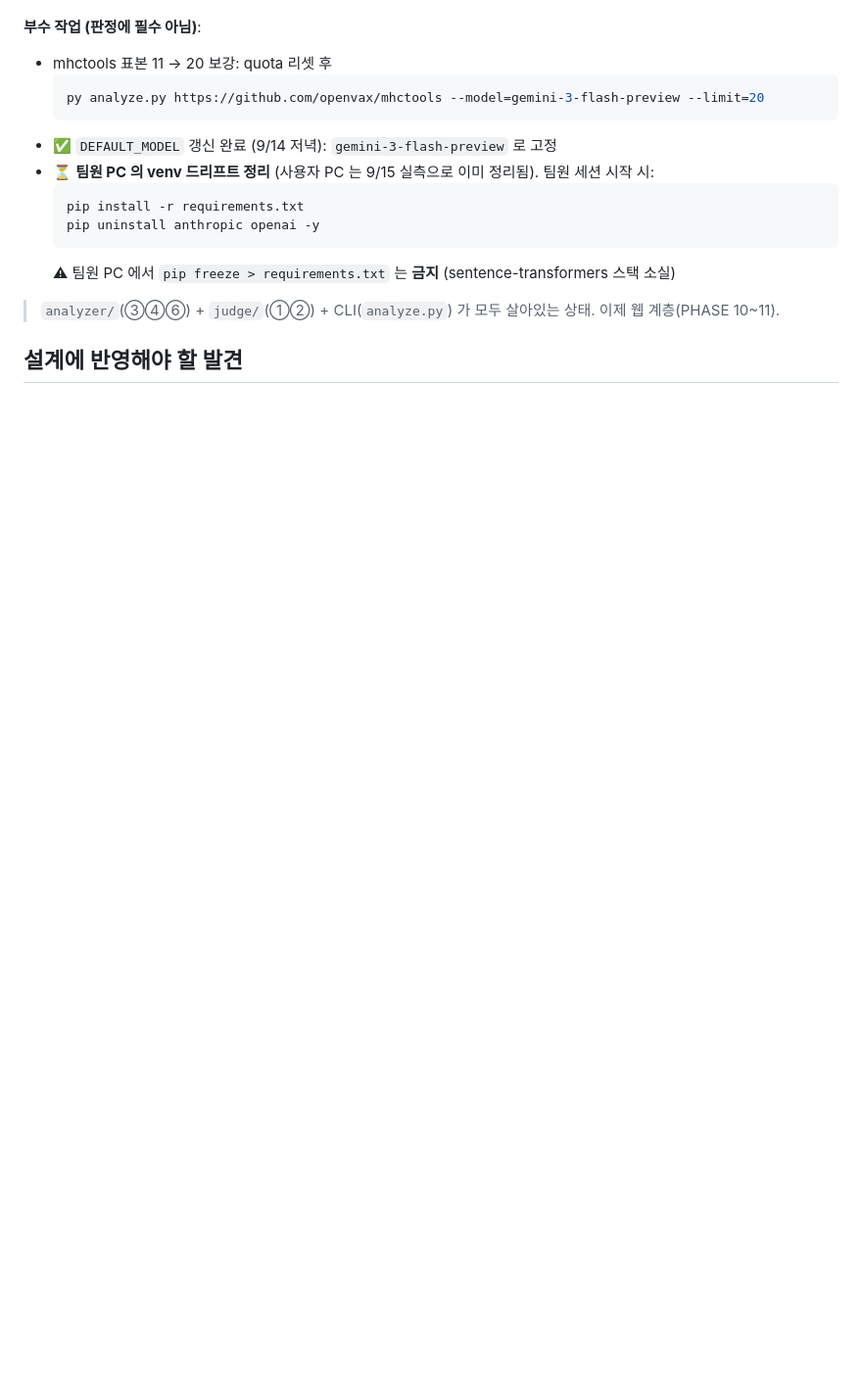
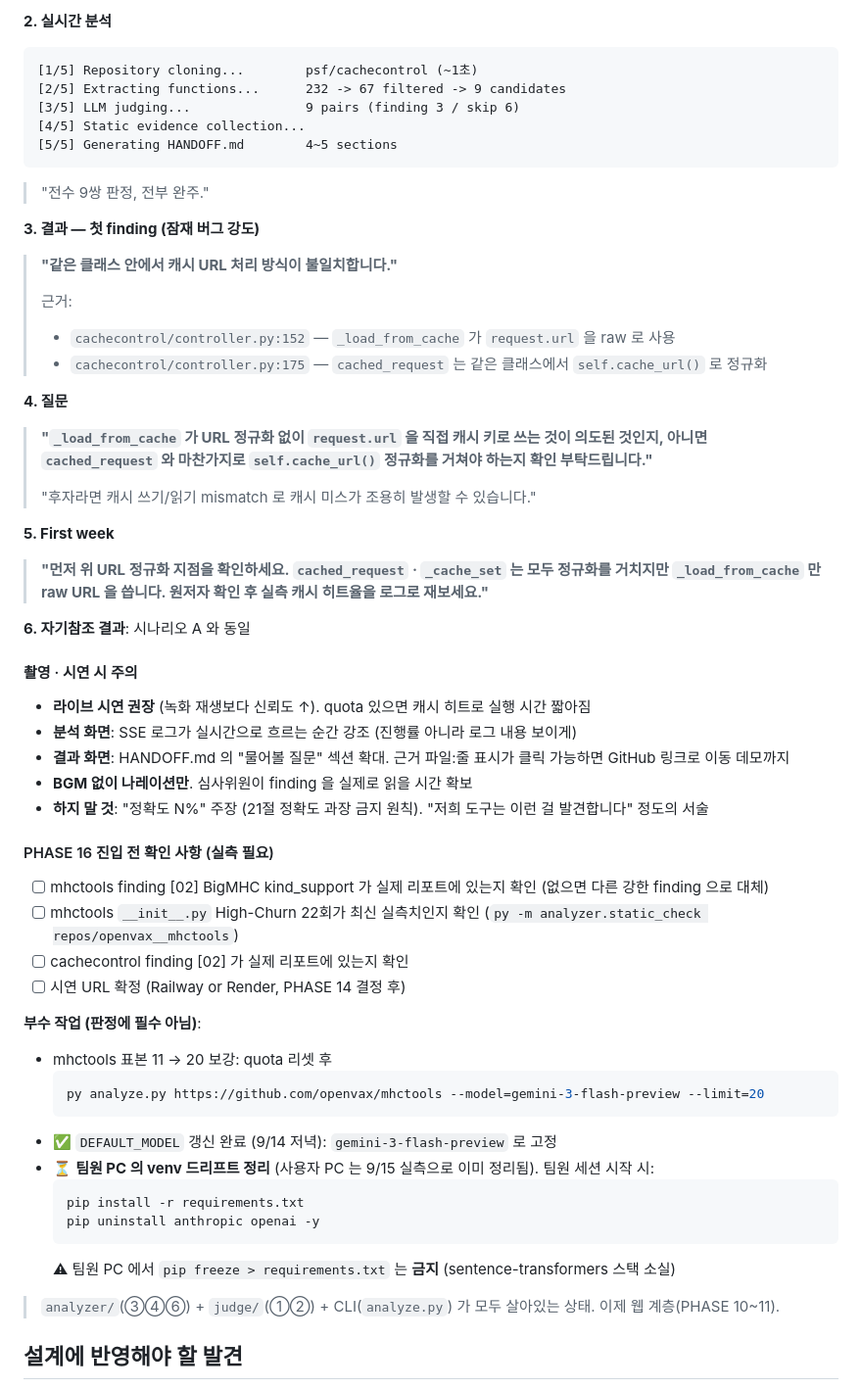
Before and after one commit to team-recode/recode, a Markdown page: STATUS.md, the part around one of its changes. Shown at 98% size. GitHub-like rendering; blank space fills up the shorter version.

````diff
--- a/STATUS.md
+++ b/STATUS.md
@@ -479,3 +541,44 @@ quotaValue : 20
+**2. 실시간 분석**
+```
+[1/5] Repository cloning...        psf/cachecontrol (~1초)
+[2/5] Extracting functions...      232 -> 67 filtered -> 9 candidates
+[3/5] LLM judging...               9 pairs (finding 3 / skip 6)
+[4/5] Static evidence collection...
+[5/5] Generating HANDOFF.md        4~5 sections
+```
+> "전수 9쌍 판정, 전부 완주."
+
+**3. 결과 — 첫 finding (잠재 버그 강도)**
+> **"같은 클래스 안에서 캐시 URL 처리 방식이 불일치합니다."**
+>
+> 근거:
+> - `cachecontrol/controller.py:152` — `_load_from_cache` 가 `request.url` 을 raw 로 사용
+> - `cachecontrol/controller.py:175` — `cached_request` 는 같은 클래스에서 `self.cache_url()` 로 정규화
+
+**4. 질문**
+> **"`_load_from_cache` 가 URL 정규화 없이 `request.url` 을 직접 캐시 키로 쓰는 것이 의도된 것인지, 아니면 `cached_request` 와 마찬가지로 `self.cache_url()` 정규화를 거쳐야 하는지 확인 부탁드립니다."**
+>
+> "후자라면 캐시 쓰기/읽기 mismatch 로 캐시 미스가 조용히 발생할 수 있습니다."
+
+**5. First week**
+> **"먼저 위 URL 정규화 지점을 확인하세요. `cached_request` · `_cache_set` 는 모두 정규화를 거치지만 `_load_from_cache` 만 raw URL 을 씁니다. 원저자 확인 후 실측 캐시 히트율을 로그로 재보세요."**
+
+**6. 자기참조 결과**: 시나리오 A 와 동일
+
+#### 촬영 · 시연 시 주의
+
+- **라이브 시연 권장** (녹화 재생보다 신뢰도 ↑). quota 있으면 캐시 히트로 실행 시간 짧아짐
+- **분석 화면**: SSE 로그가 실시간으로 흐르는 순간 강조 (진행률 아니라 로그 내용 보이게)
+- **결과 화면**: HANDOFF.md 의 "물어볼 질문" 섹션 확대. 근거 파일:줄 표시가 클릭 가능하면 GitHub 링크로 이동 데모까지
+- **BGM 없이 나레이션만**. 심사위원이 finding 을 실제로 읽을 시간 확보
+- **하지 말 것**: "정확도 N%" 주장 (21절 정확도 과장 금지 원칙). "저희 도구는 이런 걸 발견합니다" 정도의 서술
+
+#### PHASE 16 진입 전 확인 사항 (실측 필요)
+
+- [ ] mhctools finding [02] BigMHC kind_support 가 실제 리포트에 있는지 확인 (없으면 다른 강한 finding 으로 대체)
+- [ ] mhctools `__init__.py` High-Churn 22회가 최신 실측치인지 확인 (`py -m analyzer.static_check repos/openvax__mhctools`)
+- [ ] cachecontrol finding [02] 가 실제 리포트에 있는지 확인
+- [ ] 시연 URL 확정 (Railway or Render, PHASE 14 결정 후)
 
 **부수 작업 (판정에 필수 아님)**:
 - mhctools 표본 11 → 20 보강: quota 리셋 후
````
Also changed, not shown: other parts of STATUS.md (+64 -2 lines).
